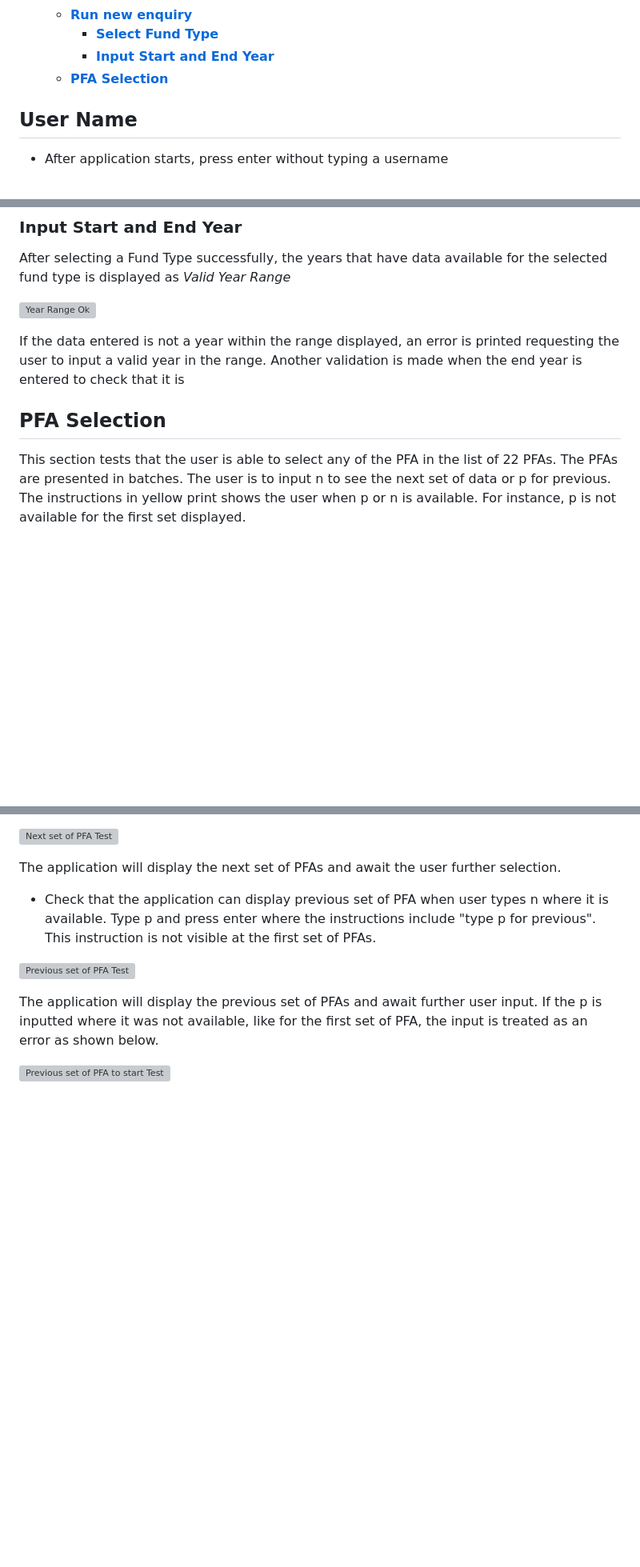
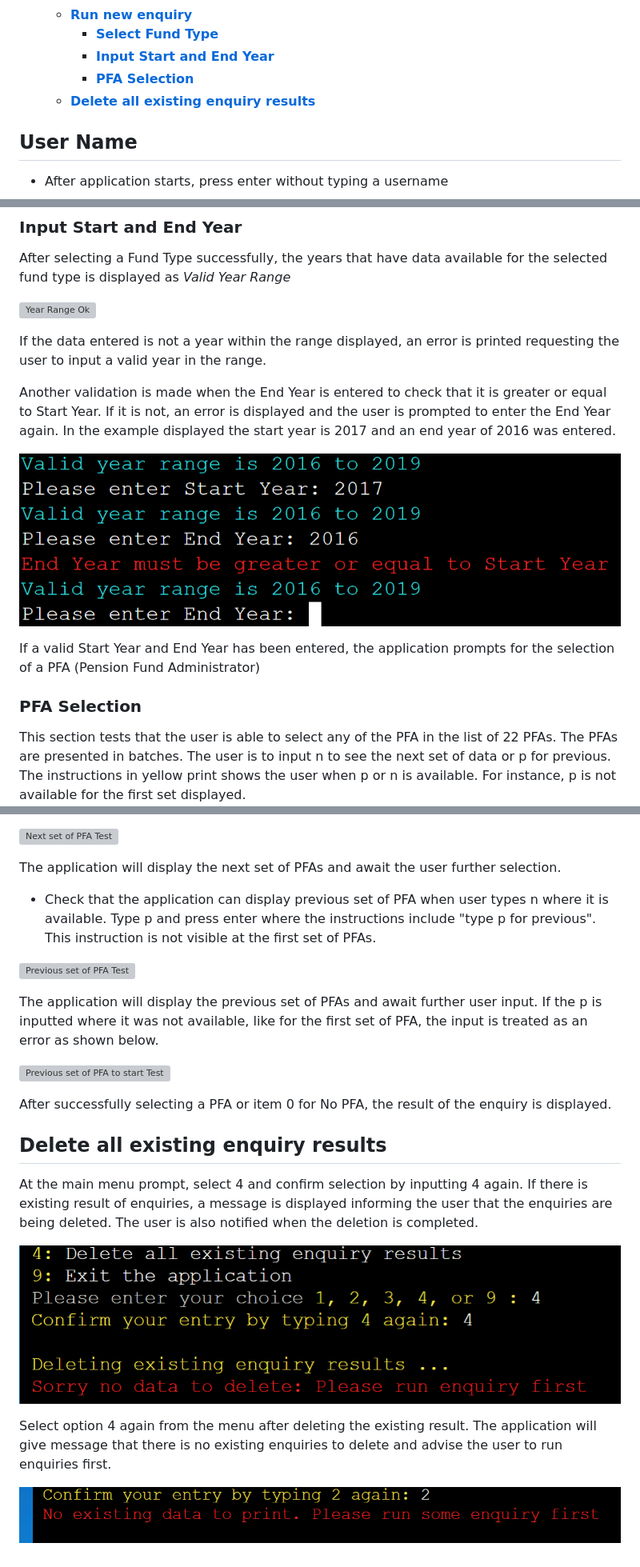
Before and after one commit to Polyanyanwu/pension-adviser-pp3, a Markdown page: readme-docs/Testing.md, 3 parts joined by grey strips. Shown: that part at 80% size. GitHub-like rendering; pictures changed too: readme-docs/end_year_error.png (added); blank space fills up the shorter version; grey boxes are pictures that could not be loaded.

Commit message:
docs: Update Testing.md and README

```diff
--- a/readme-docs/Testing.md
+++ b/readme-docs/Testing.md
@@ -14,7 +14,8 @@ The application was thoroughly tested at each step of the development. After the
   - [**Run new enquiry**](#run-new-enquiry)
     - [**Select Fund Type**](#select-fund-type)
     - [**Input Start and End Year**](#input-start-and-end-year)
-  - [**PFA Selection**](#pfa-selection)
+    - [**PFA Selection**](#pfa-selection)
+  - [**Delete all existing enquiry results**](#delete-all-existing-enquiry-results)
 
 ## **User Name**
 
@@ -109,9 +110,14 @@ After selecting a Fund Type successfully, the years that have data available for
 ![Year Range Ok](/readme-docs/year_range_ok.png)
 
 If the data entered is not a year within the range displayed, an error is printed requesting the user to input a valid year in the range.
-Another validation is made when the end year is entered to check that it is
 
-## **PFA Selection**
+Another validation is made when the End Year is entered to check that it is greater or equal to Start Year. If it is not, an error is displayed and the user is prompted to enter the End Year again. In the example displayed the start year is 2017 and an end year of 2016 was entered.
+
+![Year Range Error](/readme-docs/end_year_error.png)
+
+If a valid Start Year and End Year has been entered, the application prompts for the selection of a PFA (Pension Fund Administrator)
+
+### **PFA Selection**
 
 This section tests that the user is able to select any of the PFA in the list of 22 PFAs. The PFAs are presented in batches. The user is to input n to see the next set of data or p for previous. The instructions in yellow print shows the user when p or n is available. For instance, p is not available for the first set displayed.
 
@@ -145,3 +151,15 @@ The application will display the previous set of PFAs and await further user inp
 If the p is inputted where it was not available, like for the first set of PFA, the input is treated as an error as shown below.
 
 ![Previous set of PFA to start Test](/readme-docs/validate_pfa_choice_press_p_to_start.png)
+
+After successfully selecting a PFA or item 0 for No PFA, the result of the enquiry is displayed.
+
+## **Delete all existing enquiry results**
+
+At the main menu prompt, select 4 and confirm selection by inputting 4 again. If there is existing result of enquiries, a message is displayed informing the user that the enquiries are being deleted. The user is also notified when the deletion is completed.
+
+![Deleting Enquiries](/readme-docs/delete_result_error.png)
+
+Select option 4 again from the menu after deleting the existing result. The application will give message that there is no existing enquiries to delete and advise the user to run enquiries first.
+
+![No Enquiry To Delete](/readme-docs/enquiry_result_none.png)
```
Also changed, not shown: readme-docs/delete_result_ok.png (deleted), 1 other file.
